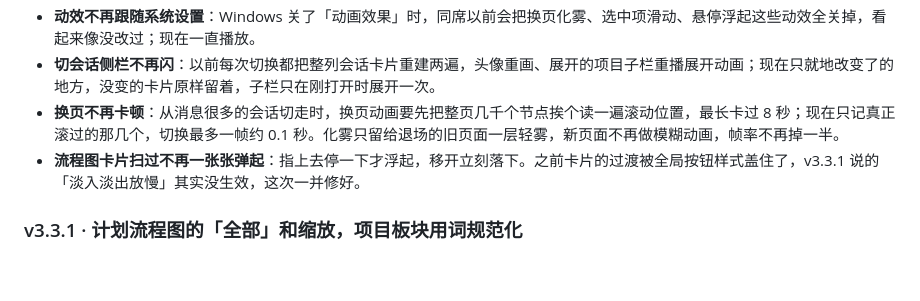
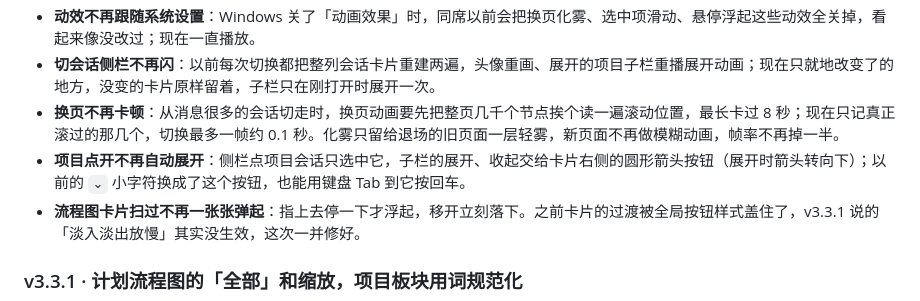
Before and after one commit to mydosu/tongxi, a Markdown page: README.md, the part around the change. GitHub-like rendering; blank space fills up the shorter version.

Commit message:
docs: README v3.3.2 补项目展开按钮

```diff
--- a/README.md
+++ b/README.md
@@ -368,6 +368,7 @@ npm run desktop:build                           # 构建 release/Agent Hub.exe
 - **动效不再跟随系统设置**：Windows 关了「动画效果」时，同席以前会把换页化雾、选中项滑动、悬停浮起这些动效全关掉，看起来像没改过；现在一直播放。
 - **切会话侧栏不再闪**：以前每次切换都把整列会话卡片重建两遍，头像重画、展开的项目子栏重播展开动画；现在只就地改变了的地方，没变的卡片原样留着，子栏只在刚打开时展开一次。
 - **换页不再卡顿**：从消息很多的会话切走时，换页动画要先把整页几千个节点挨个读一遍滚动位置，最长卡过 8 秒；现在只记真正滚过的那几个，切换最多一帧约 0.1 秒。化雾只留给退场的旧页面一层轻雾，新页面不再做模糊动画，帧率不再掉一半。
+- **项目点开不再自动展开**：侧栏点项目会话只选中它，子栏的展开、收起交给卡片右侧的圆形箭头按钮（展开时箭头转向下）；以前的 `⌄` 小字符换成了这个按钮，也能用键盘 Tab 到它按回车。
 - **流程图卡片扫过不再一张张弹起**：指上去停一下才浮起，移开立刻落下。之前卡片的过渡被全局按钮样式盖住了，v3.3.1 说的「淡入淡出放慢」其实没生效，这次一并修好。
 
 ### v3.3.1 · 计划流程图的「全部」和缩放，项目板块用词规范化
```
